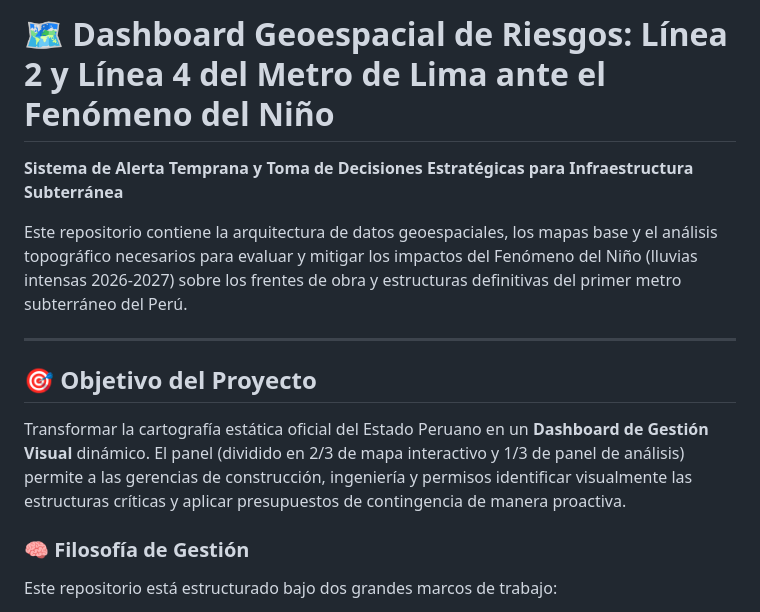
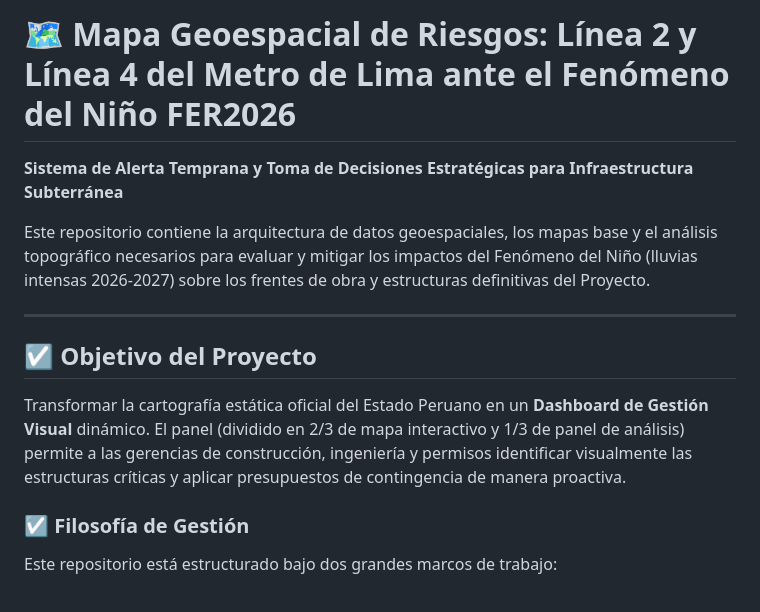
Before and after one commit to VlaCasPa/Mapa-de-Peligros-FER-2026-L2L4, a Markdown page: README.md, the part around the change. Drawn GitHub-style.

```diff
--- a/README.md
+++ b/README.md
@@ -1,16 +1,16 @@
-# 🗺️ Dashboard Geoespacial de Riesgos: Línea 2 y Línea 4 del Metro de Lima ante el Fenómeno del Niño
+# 🗺️ Mapa Geoespacial de Riesgos: Línea 2 y Línea 4 del Metro de Lima ante el Fenómeno del Niño FER2026
 
 **Sistema de Alerta Temprana y Toma de Decisiones Estratégicas para Infraestructura Subterránea**
 
-Este repositorio contiene la arquitectura de datos geoespaciales, los mapas base y el análisis topográfico necesarios para evaluar y mitigar los impactos del Fenómeno del Niño (lluvias intensas 2026-2027) sobre los frentes de obra y estructuras definitivas del primer metro subterráneo del Perú.
+Este repositorio contiene la arquitectura de datos geoespaciales, los mapas base y el análisis topográfico necesarios para evaluar y mitigar los impactos del Fenómeno del Niño (lluvias intensas 2026-2027) sobre los frentes de obra y estructuras definitivas del Proyecto.
 
 ---
 
-## 🎯 Objetivo del Proyecto
+## ☑ Objetivo del Proyecto
 
 Transformar la cartografía estática oficial del Estado Peruano en un **Dashboard de Gestión Visual** dinámico. El panel (dividido en 2/3 de mapa interactivo y 1/3 de panel de análisis) permite a las gerencias de construcción, ingeniería y permisos identificar visualmente las estructuras críticas y aplicar presupuestos de contingencia de manera proactiva.
 
-### 🧠 Filosofía de Gestión
+### ☑ Filosofía de Gestión
 Este repositorio está estructurado bajo dos grandes marcos de trabajo:
 *   **PMBOK (Gestión de Riesgos del Proyecto):** Evoluciona la identificación del riesgo hacia un *Plan de Respuesta a los Riesgos* con sustento científico. Permite pasar de la incertidumbre a la mitigación (ej. compras anticipadas de equipos de bombeo).
 *   **Lean Construction (Gestión Visual / Tablero Andon):** Funciona como un sistema de alerta (Visual Management). Al cruzar el cronograma de obra (Lookahead) con este mapa, se asegura el flujo de construcción, evitando cuellos de botella y paralizaciones no planificadas por contingencias climáticas.
```
